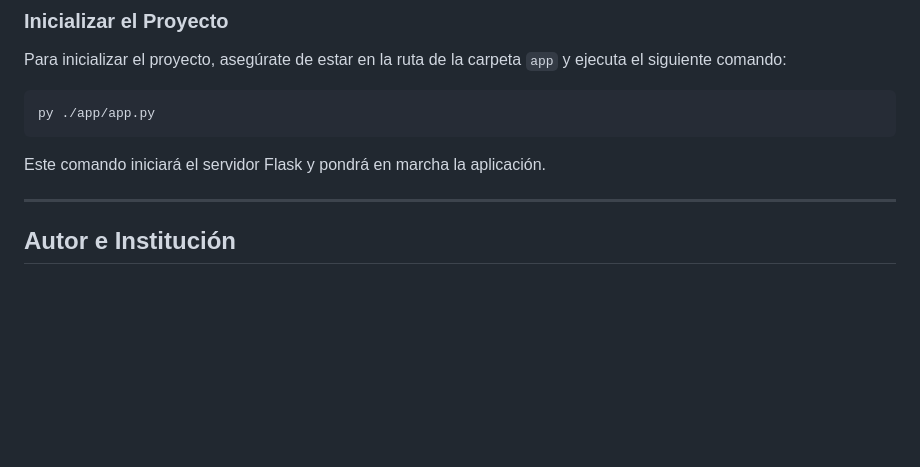
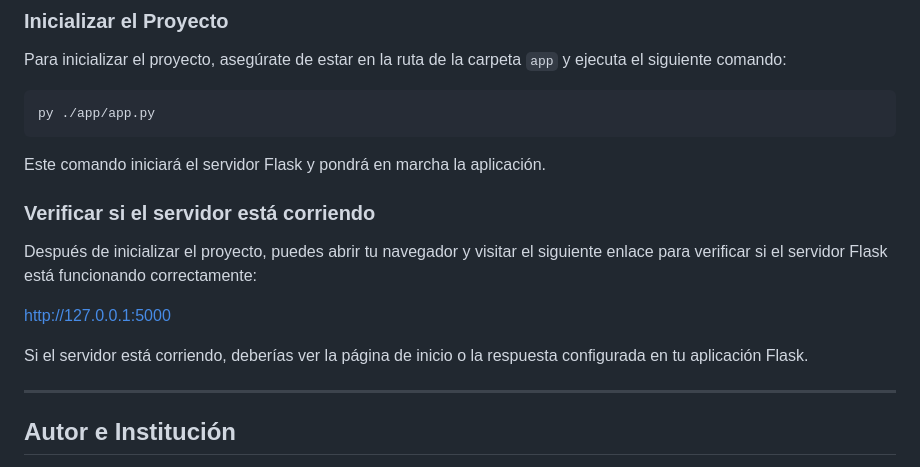
Before and after one commit to OndrejSykora391/vende-facil, a Markdown page: README.md, the part around one of its changes. Drawn GitHub-style; blank space fills up the shorter version.

Commit message:
Actualización del README.md con enlace para verificar el servidor Flask

```diff
--- a/README.md
+++ b/README.md
@@ -144,6 +144,14 @@ py ./app/app.py
 
 Este comando iniciará el servidor Flask y pondrá en marcha la aplicación.
 
+### Verificar si el servidor está corriendo
+
+Después de inicializar el proyecto, puedes abrir tu navegador y visitar el siguiente enlace para verificar si el servidor Flask está funcionando correctamente:
+
+[http://127.0.0.1:5000](http://127.0.0.1:5000)
+
+Si el servidor está corriendo, deberías ver la página de inicio o la respuesta configurada en tu aplicación Flask.
+
 ---
 
 ## Autor e Institución
```
Also changed, not shown: other parts of README.md (+1 -0 lines).
